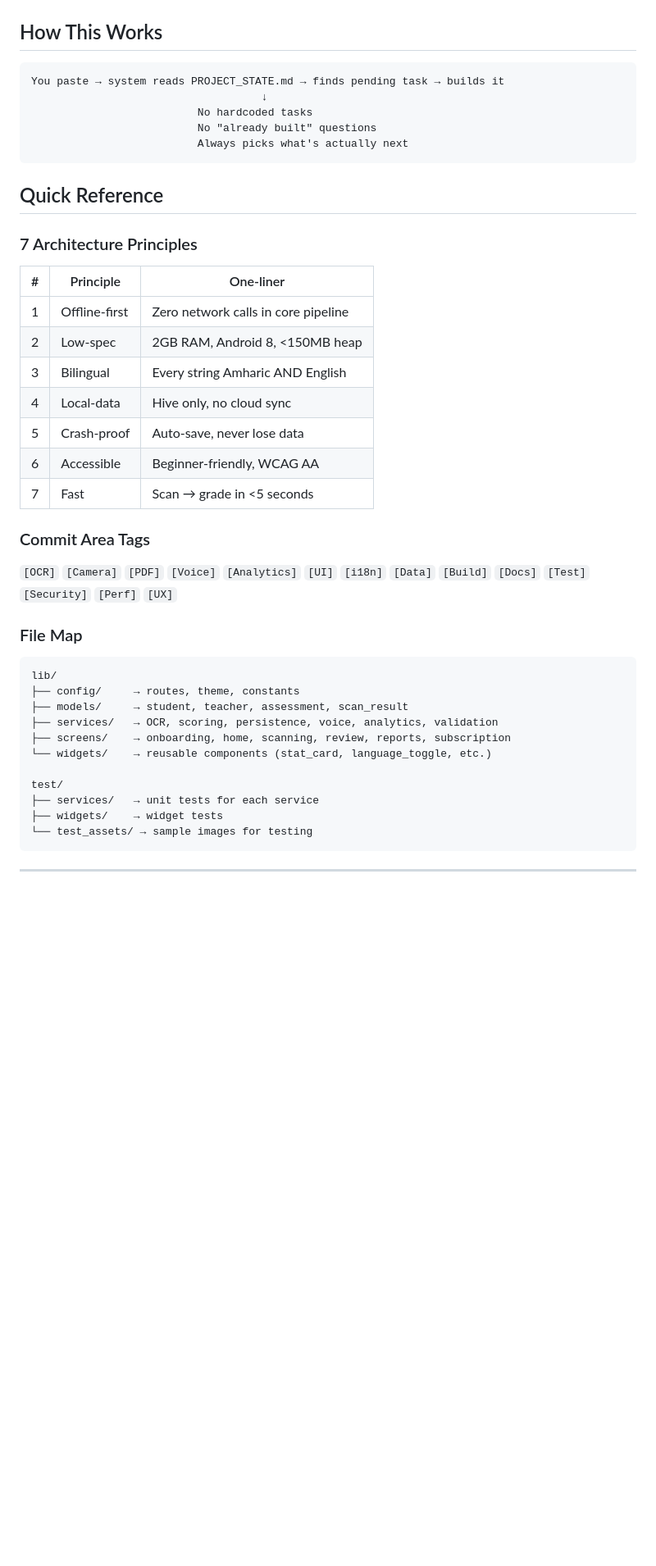
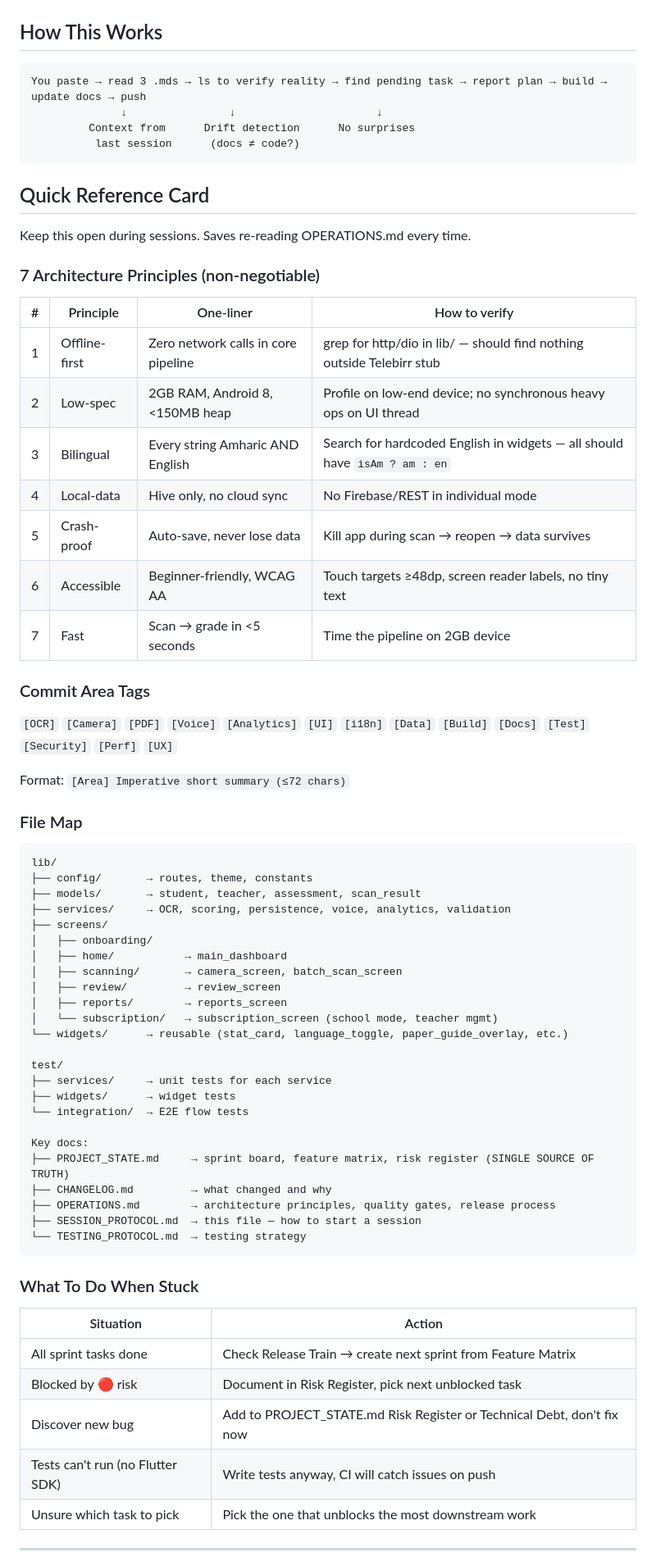
Before and after one commit to Mayademe1020/ethiograde, a Markdown page: SESSION_PROTOCOL.md, the part around one of its changes. Shown at 82% size. GitHub-like rendering; blank space fills up the shorter version.

Commit message:
[Docs] Restore SESSION_PROTOCOL.md structure as v6
v4 was better for relaunching — had quick reference card, ls
reality-check, and phase structure. v5 stripped those. v6 merges:
keeps v5's cleaner flow + explicit push, restores v4's quick
reference (7 principles table, commit tags, file map, stuck guide),
adds ls verification step and drift detection diagram.

````diff
--- a/SESSION_PROTOCOL.md
+++ b/SESSION_PROTOCOL.md
@@ -59,46 +62,72 @@ REPORT FORMAT:
 ## How This Works
 
 ```
-You paste → system reads PROJECT_STATE.md → finds pending task → builds it
-                                    ↓
-                          No hardcoded tasks
-                          No "already built" questions
-                          Always picks what's actually next
+You paste → read 3 .mds → ls to verify reality → find pending task → report plan → build → update docs → push
+              ↓                ↓                      ↓
+         Context from      Drift detection      No surprises
+          last session      (docs ≠ code?)
 ```
 
-## Quick Reference
+## Quick Reference Card
 
-### 7 Architecture Principles
+Keep this open during sessions. Saves re-reading OPERATIONS.md every time.
 
-| # | Principle | One-liner |
-|---|-----------|-----------|
-| 1 | Offline-first | Zero network calls in core pipeline |
-| 2 | Low-spec | 2GB RAM, Android 8, <150MB heap |
-| 3 | Bilingual | Every string Amharic AND English |
-| 4 | Local-data | Hive only, no cloud sync |
-| 5 | Crash-proof | Auto-save, never lose data |
-| 6 | Accessible | Beginner-friendly, WCAG AA |
-| 7 | Fast | Scan → grade in <5 seconds |
+### 7 Architecture Principles (non-negotiable)
+
+| # | Principle | One-liner | How to verify |
+|---|-----------|-----------|---------------|
+| 1 | Offline-first | Zero network calls in core pipeline | grep for http/dio in lib/ — should find nothing outside Telebirr stub |
+| 2 | Low-spec | 2GB RAM, Android 8, <150MB heap | Profile on low-end device; no synchronous heavy ops on UI thread |
+| 3 | Bilingual | Every string Amharic AND English | Search for hardcoded English in widgets — all should have `isAm ? am : en` |
+| 4 | Local-data | Hive only, no cloud sync | No Firebase/REST in individual mode |
+| 5 | Crash-proof | Auto-save, never lose data | Kill app during scan → reopen → data survives |
+| 6 | Accessible | Beginner-friendly, WCAG AA | Touch targets ≥48dp, screen reader labels, no tiny text |
+| 7 | Fast | Scan → grade in <5 seconds | Time the pipeline on 2GB device |
 
 ### Commit Area Tags
 
 `[OCR]` `[Camera]` `[PDF]` `[Voice]` `[Analytics]` `[UI]` `[i18n]` `[Data]` `[Build]` `[Docs]` `[Test]` `[Security]` `[Perf]` `[UX]`
 
+Format: `[Area] Imperative short summary (≤72 chars)`
+
 ### File Map
 
 ```
 lib/
-├── config/     → routes, theme, constants
-├── models/     → student, teacher, assessment, scan_result
-├── services/   → OCR, scoring, persistence, voice, analytics, validation
-├── screens/    → onboarding, home, scanning, review, reports, subscription
-└── widgets/    → reusable components (stat_card, language_toggle, etc.)
+├── config/       → routes, theme, constants
+├── models/       → student, teacher, assessment, scan_result
+├── services/     → OCR, scoring, persistence, voice, analytics, validation
+├── screens/
+│   ├── onboarding/
+│   ├── home/           → main_dashboard
+│   ├── scanning/       → camera_screen, batch_scan_screen
+│   ├── review/         → review_screen
+│   ├── reports/        → reports_screen
+│   └── subscription/   → subscription_screen (school mode, teacher mgmt)
+└── widgets/      → reusable (stat_card, language_toggle, paper_guide_overlay, etc.)
 
 test/
-├── services/   → unit tests for each service
-├── widgets/    → widget tests
-└── test_assets/ → sample images for testing
+├── services/     → unit tests for each service
+├── widgets/      → widget tests
+└── integration/  → E2E flow tests
+
+Key docs:
+├── PROJECT_STATE.md     → sprint board, feature matrix, risk register (SINGLE SOURCE OF TRUTH)
+├── CHANGELOG.md         → what changed and why
+├── OPERATIONS.md        → architecture principles, quality gates, release process
+├── SESSION_PROTOCOL.md  → this file — how to start a session
+└── TESTING_PROTOCOL.md  → testing strategy
 ```
+
+### What To Do When Stuck
+
+| Situation | Action |
+|-----------|--------|
+| All sprint tasks done | Check Release Train → create next sprint from Feature Matrix |
+| Blocked by 🔴 risk | Document in Risk Register, pick next unblocked task |
+| Discover new bug | Add to PROJECT_STATE.md Risk Register or Technical Debt, don't fix now |
+| Tests can't run (no Flutter SDK) | Write tests anyway, CI will catch issues on push |
+| Unsure which task to pick | Pick the one that unblocks the most downstream work |
 
 ---
 
````
Also changed, not shown: other parts of SESSION_PROTOCOL.md (+6 -3 lines).
